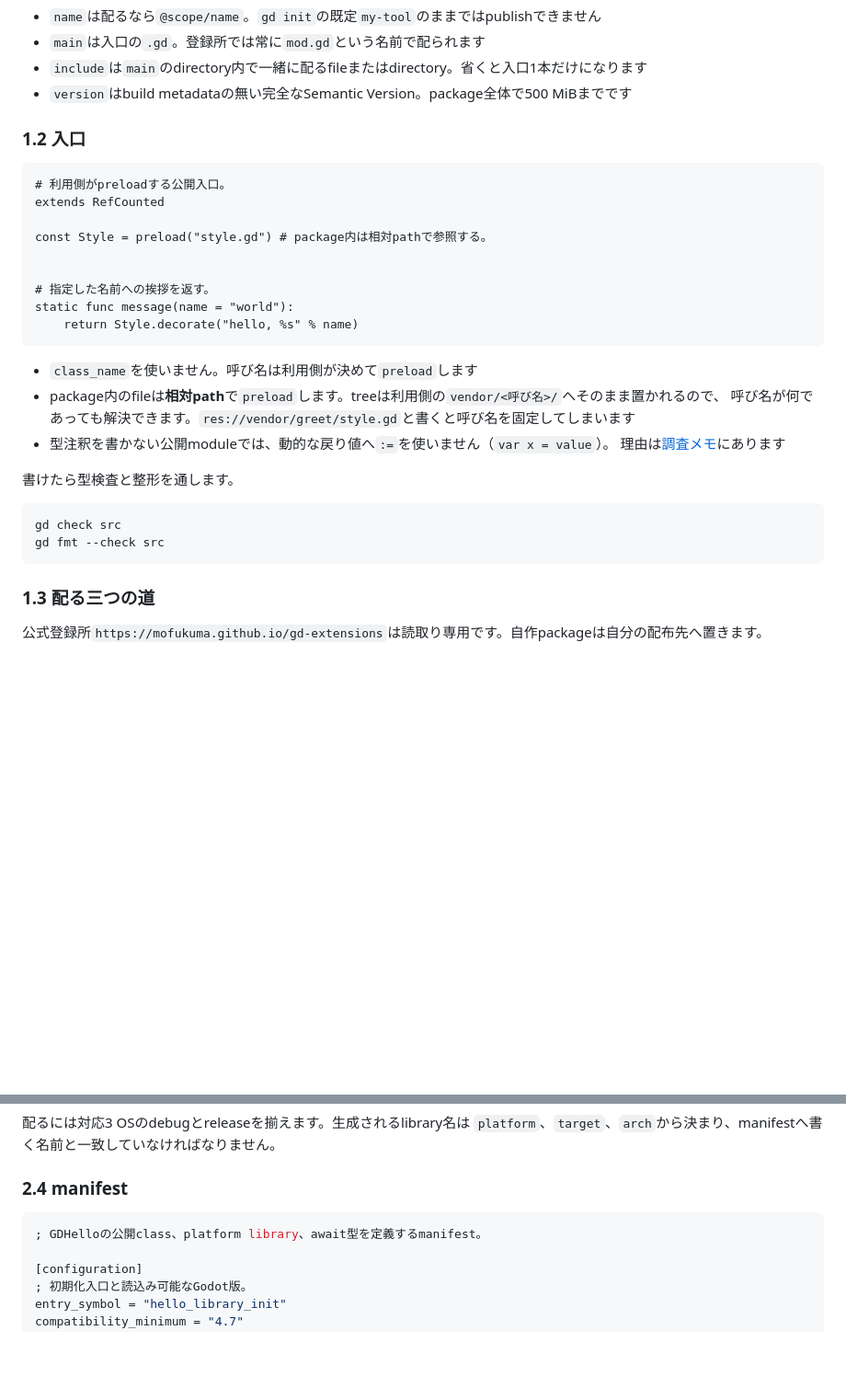
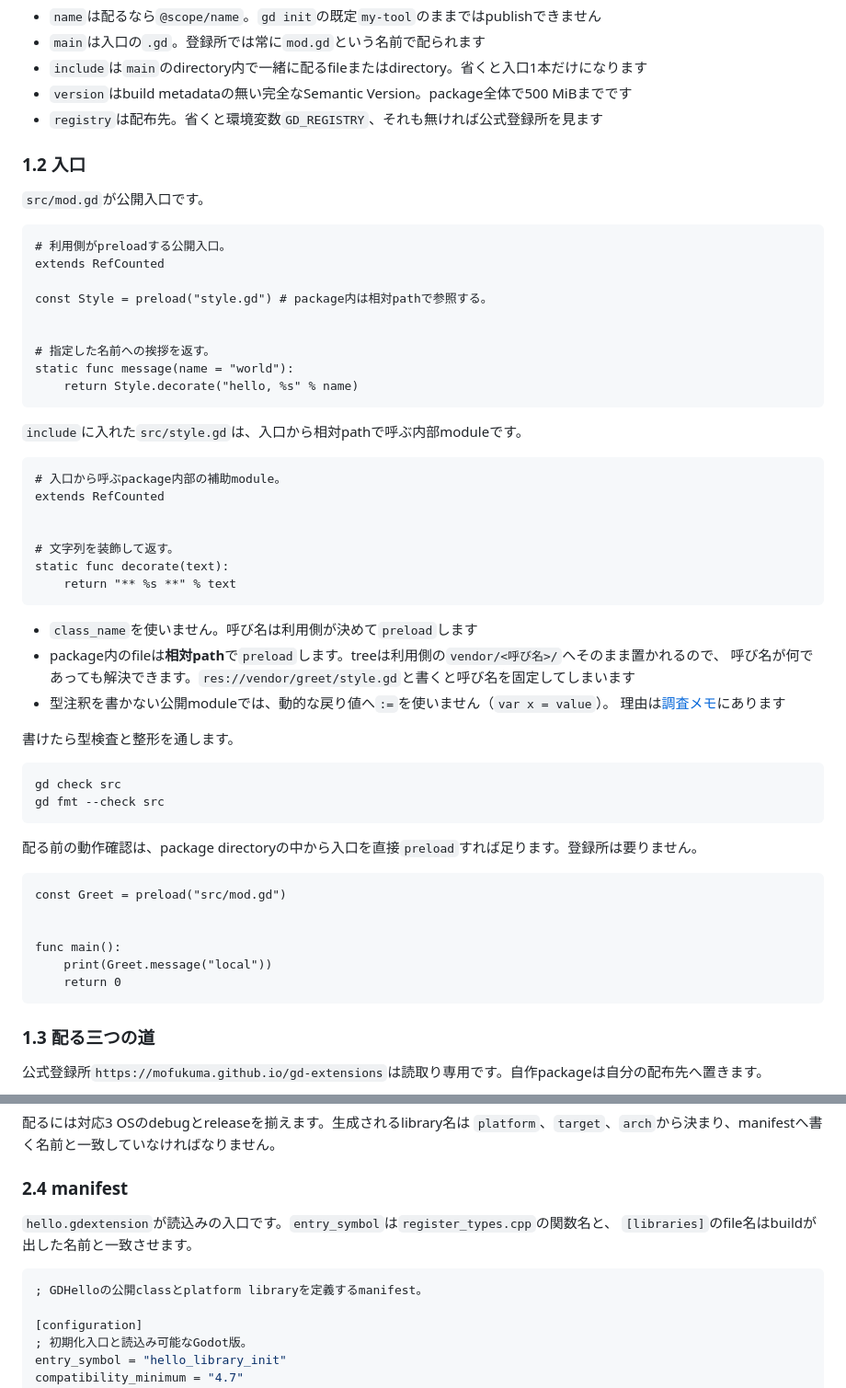
Before and after one commit to mofukuma/gd-extensions, a Markdown page: AUTHORING.md, 2 parts joined by grey strips. Shown at 92% size. GitHub-like rendering; blank space fills up the shorter version.

````diff
--- a/AUTHORING.md
+++ b/AUTHORING.md
@@ -39,8 +39,11 @@ gd init
 - `main`は入口の`.gd`。登録所では常に`mod.gd`という名前で配られます
 - `include`は`main`のdirectory内で一緒に配るfileまたはdirectory。省くと入口1本だけになります
 - `version`はbuild metadataの無い完全なSemantic Version。package全体で500 MiBまでです
+- `registry`は配布先。省くと環境変数`GD_REGISTRY`、それも無ければ公式登録所を見ます
 
 ### 1.2 入口
+
+`src/mod.gd`が公開入口です。
 
 ```gdscript
 # 利用側がpreloadする公開入口。
@@ -54,6 +57,18 @@ static func message(name = "world"):
 	return Style.decorate("hello, %s" % name)
 ```
 
+`include`に入れた`src/style.gd`は、入口から相対pathで呼ぶ内部moduleです。
+
+```gdscript
+# 入口から呼ぶpackage内部の補助module。
+extends RefCounted
+
+
+# 文字列を装飾して返す。
+static func decorate(text):
+	return "** %s **" % text
+```
+
 - `class_name`を使いません。呼び名は利用側が決めて`preload`します
 - package内のfileは**相対path**で`preload`します。treeは利用側の`vendor/<呼び名>/`へそのまま置かれるので、
   呼び名が何であっても解決できます。`res://vendor/greet/style.gd`と書くと呼び名を固定してしまいます
@@ -65,6 +80,17 @@ static func message(name = "world"):
 ```sh
 gd check src
 gd fmt --check src
+```
+
+配る前の動作確認は、package directoryの中から入口を直接`preload`すれば足ります。登録所は要りません。
+
+```gdscript
+const Greet = preload("src/mod.gd")
+
+
+func main():
+	print(Greet.message("local"))
+	return 0
 ```
 
 ### 1.3 配る三つの道
@@ -229,8 +286,11 @@ scons godot_cpp=../tmp/ref_godot_cpp platform=linux arch=x86_64 target=template_
 
 ### 2.4 manifest
 
+`hello.gdextension`が読込みの入口です。`entry_symbol`は`register_types.cpp`の関数名と、
+`[libraries]`のfile名はbuildが出した名前と一致させます。
+
 ```ini
-; GDHelloの公開class、platform library、await型を定義するmanifest。
+; GDHelloの公開classとplatform libraryを定義するmanifest。
 
 [configuration]
 ; 初期化入口と読込み可能なGodot版。
````
Also changed, not shown: other parts of AUTHORING.md (+43 -10 lines).
